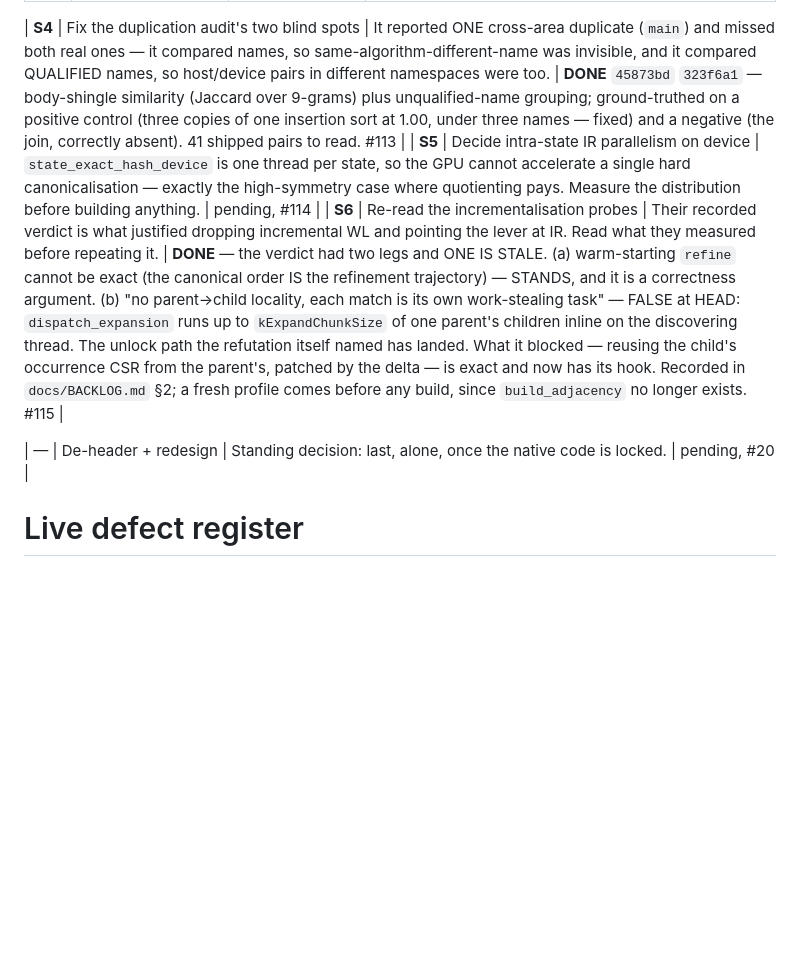
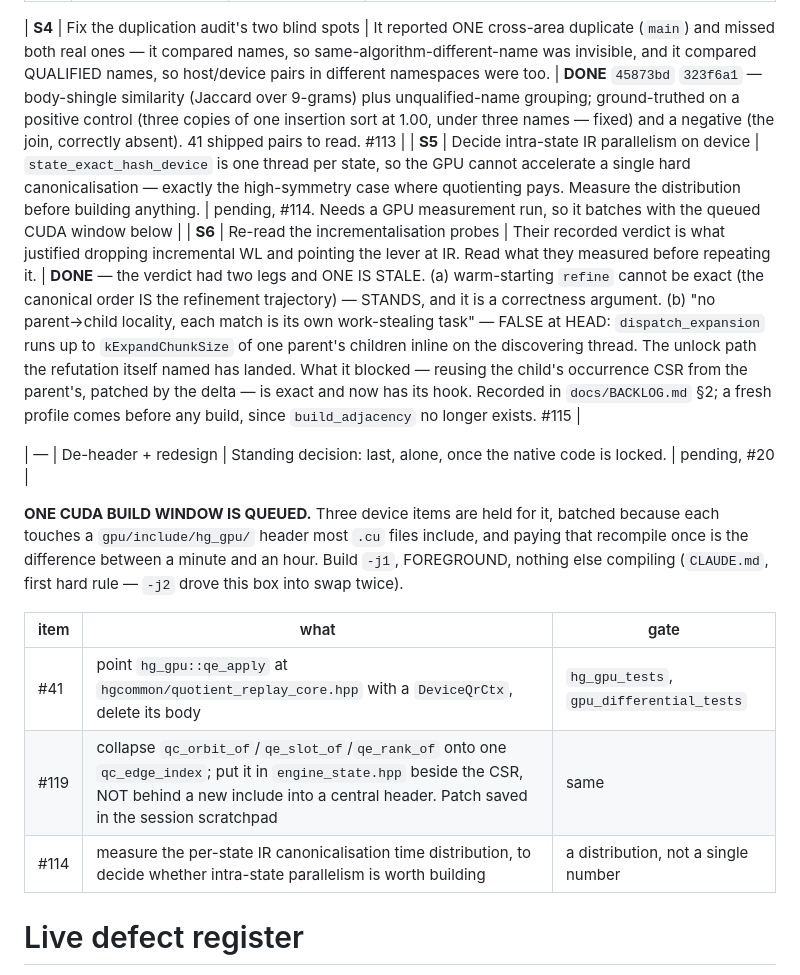
Before and after one commit to WolframInstitute/HypergraphRewritingEngine, a Markdown page: docs/V1_PLAN.md, the part around the change. Rendered like a GitHub page; blank space fills up the shorter version.

Commit message:
docs(plan): name the queued CUDA window, so three device items are paid for once
#41's device half, #119 and #114 all need a GPU build, and each touches a
gpu/include/hg_gpu/ header most .cu files include. Recorded as ONE batched window
rather than three separate items, because the recompile is the cost, not the edits.

The build discipline is stated with them: -j1, foreground, nothing else compiling.
-j2 on one of those headers fanned out into concurrent multi-GB cicc chains and
drove this box into swap twice in one session; the rule now leads CLAUDE.md.

S5's row carried no verdict; it says what it is waiting for.

```diff
--- a/docs/V1_PLAN.md
+++ b/docs/V1_PLAN.md
@@ -390,10 +390,21 @@ about to be replaced. De-header is last and alone, by standing decision.
 | **S3** | One quotient reconstruction (P6.2, P6.2a rewritten) | The other duplicated rule: the causal DP and the per-instance replay, each implemented on both sides. Both copies have already drifted, neither drift caught by a gate. | **CAUSAL DP DONE** `98d185d` `2ad5b29` — `hgcommon/quotient_causal_core.hpp` holds `qc_reach`/`qc_process_transition`/`qc_add_producer` and the three key spaces; host and device each supply a storage Ctx and their own bodies are deleted (169 lines). **REPLAY: HOST DONE** `39b8d5a` — `hgcommon/quotient_replay_core.hpp` holds `qr_apply` (eight decisions that were made twice: the exactly-once claim, the from_slots drop, minting, the content triple, the run signature with out_step from the FRAME, causal in descending producer order, branchial by publish-then-scan, the child instance); `Hypergraph::QrCtx` supplies storage. **DEVICE PENDING** one `-j1` CUDA build, batched with #119. The body-similarity audit missed this pair (names differ `qc_`/`qe_`, phrasing under Jaccard 0.45) — its documented caveat, found by reading. #41 |
 
 | **S4** | Fix the duplication audit's two blind spots | It reported ONE cross-area duplicate (`main`) and missed both real ones — it compared names, so same-algorithm-different-name was invisible, and it compared QUALIFIED names, so host/device pairs in different namespaces were too. | **DONE** `45873bd` `323f6a1` — body-shingle similarity (Jaccard over 9-grams) plus unqualified-name grouping; ground-truthed on a positive control (three copies of one insertion sort at 1.00, under three names — fixed) and a negative (the join, correctly absent). 41 shipped pairs to read. #113 |
-| **S5** | Decide intra-state IR parallelism on device | `state_exact_hash_device` is one thread per state, so the GPU cannot accelerate a single hard canonicalisation — exactly the high-symmetry case where quotienting pays. Measure the distribution before building anything. | pending, #114 |
+| **S5** | Decide intra-state IR parallelism on device | `state_exact_hash_device` is one thread per state, so the GPU cannot accelerate a single hard canonicalisation — exactly the high-symmetry case where quotienting pays. Measure the distribution before building anything. | pending, #114. Needs a GPU measurement run, so it batches with the queued CUDA window below |
 | **S6** | Re-read the incrementalisation probes | Their recorded verdict is what justified dropping incremental WL and pointing the lever at IR. Read what they measured before repeating it. | **DONE** — the verdict had two legs and ONE IS STALE. (a) warm-starting `refine` cannot be exact (the canonical order IS the refinement trajectory) — STANDS, and it is a correctness argument. (b) "no parent→child locality, each match is its own work-stealing task" — FALSE at HEAD: `dispatch_expansion` runs up to `kExpandChunkSize` of one parent's children inline on the discovering thread. The unlock path the refutation itself named has landed. What it blocked — reusing the child's occurrence CSR from the parent's, patched by the delta — is exact and now has its hook. Recorded in `docs/BACKLOG.md` §2; a fresh profile comes before any build, since `build_adjacency` no longer exists. #115 |
 
 | — | De-header + redesign | Standing decision: last, alone, once the native code is locked. | pending, #20 |
+
+**ONE CUDA BUILD WINDOW IS QUEUED.** Three device items are held for it, batched because each
+touches a `gpu/include/hg_gpu/` header most `.cu` files include, and paying that recompile once
+is the difference between a minute and an hour. Build `-j1`, FOREGROUND, nothing else compiling
+(`CLAUDE.md`, first hard rule — `-j2` drove this box into swap twice).
+
+| item | what | gate |
+|---|---|---|
+| #41 | point `hg_gpu::qe_apply` at `hgcommon/quotient_replay_core.hpp` with a `DeviceQrCtx`, delete its body | `hg_gpu_tests`, `gpu_differential_tests` |
+| #119 | collapse `qc_orbit_of`/`qe_slot_of`/`qe_rank_of` onto one `qc_edge_index`; put it in `engine_state.hpp` beside the CSR, NOT behind a new include into a central header. Patch saved in the session scratchpad | same |
+| #114 | measure the per-state IR canonicalisation time distribution, to decide whether intra-state parallelism is worth building | a distribution, not a single number |
 
 # Live defect register
 
```
